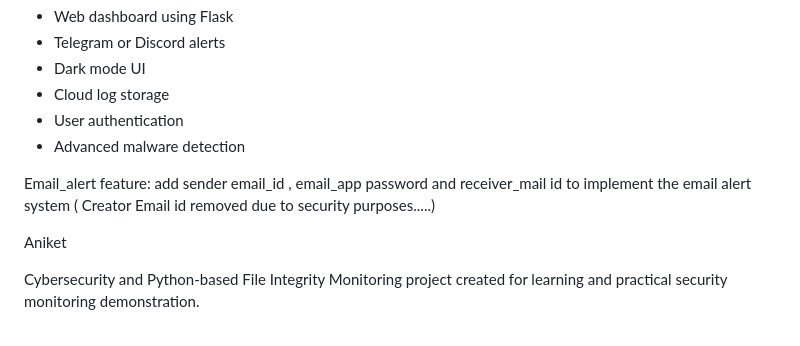
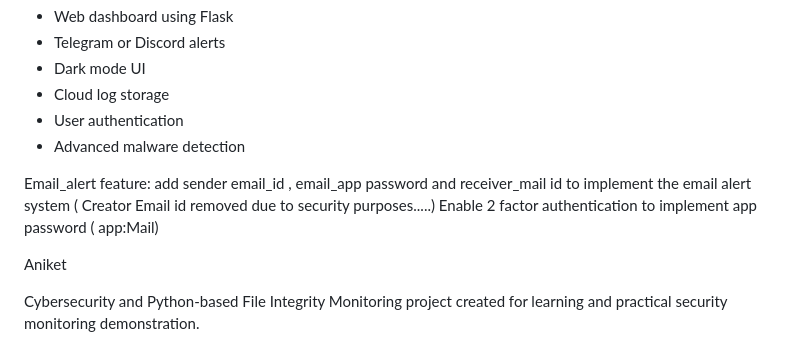
Before and after one commit to Aniket15112005/file-integrity-monitor, a Markdown page: README.md, the part around the change. Drawn GitHub-style.

```diff
--- a/README.md
+++ b/README.md
@@ -154,7 +154,7 @@ Possible future upgrades include:
 
 
 Email_alert feature:  add sender email_id , email_app password and receiver_mail id to implement the email alert system ( Creator Email id removed  due to security purposes.....)
-
+Enable 2 factor authentication to implement app password ( app:Mail)
 
 
 Aniket
```
